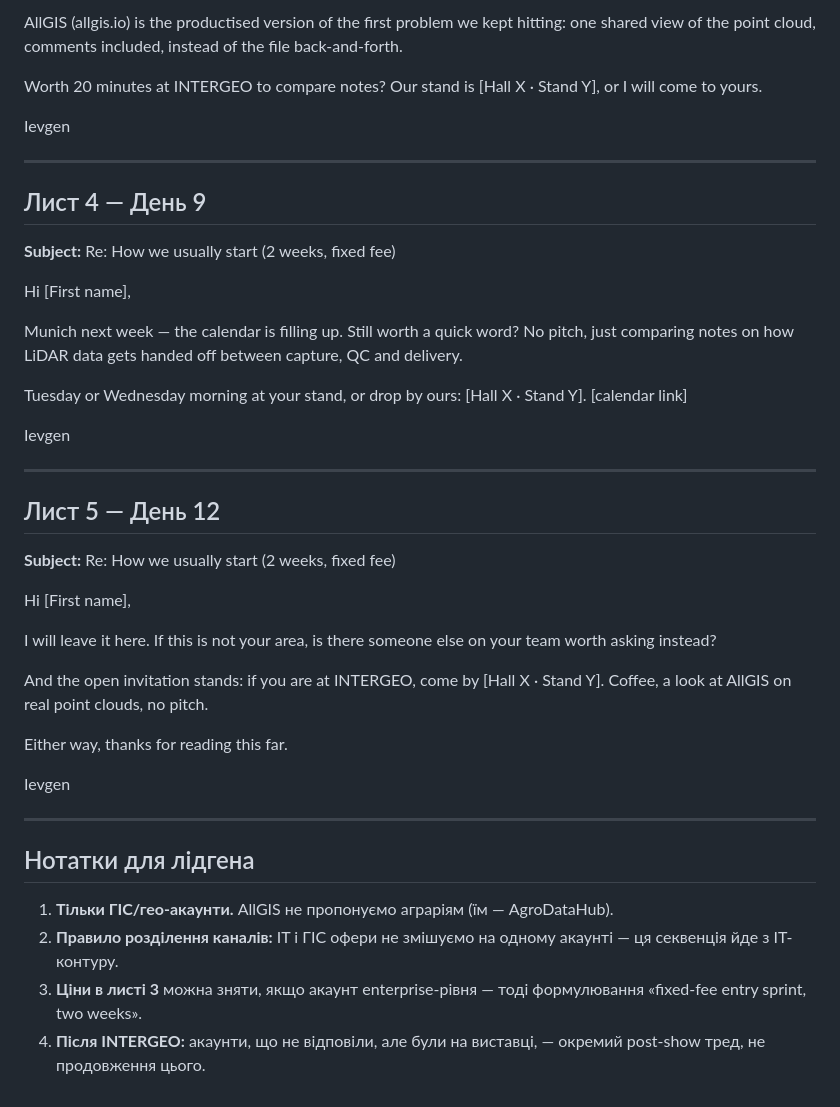
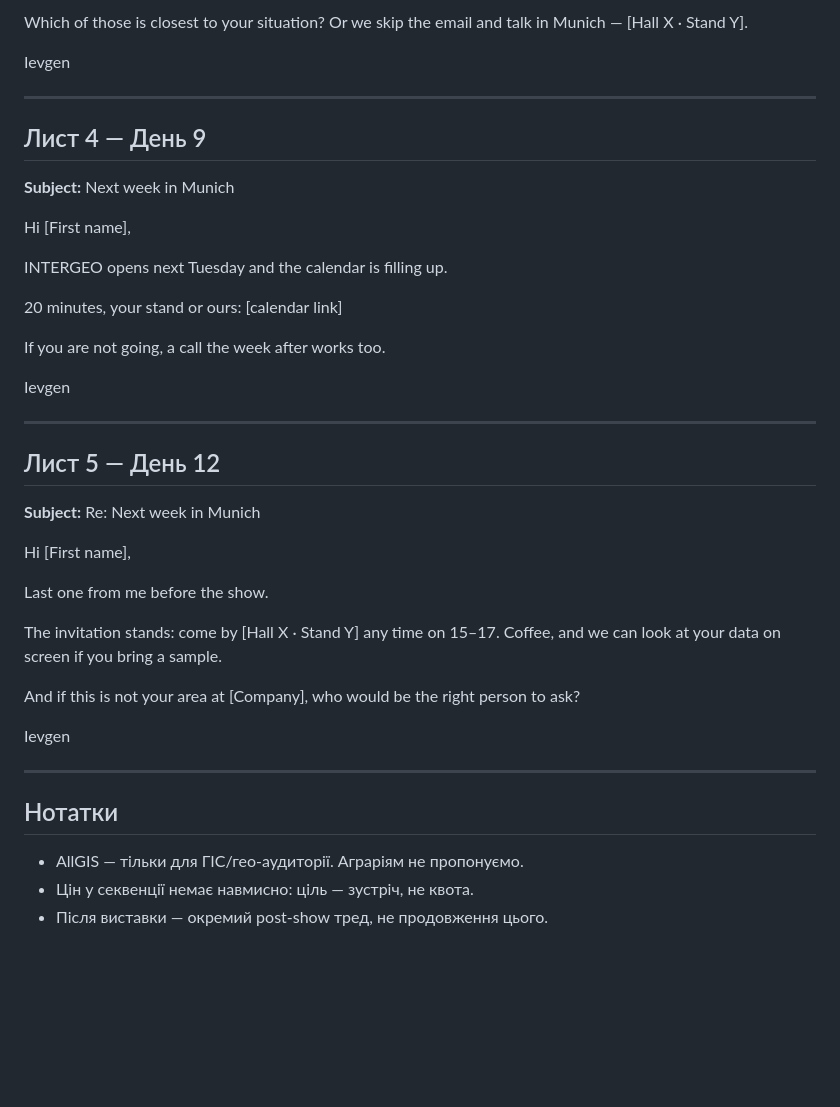
Before and after one commit to ilavrishko-jpg/Gis-point, a Markdown page: outreach/allgis-intergeo-2026-sequence.md, the part around one of its changes. GitHub-like rendering; blank space fills up the shorter version.

```diff
--- a/outreach/allgis-intergeo-2026-sequence.md
+++ b/outreach/allgis-intergeo-2026-sequence.md
@@ -69,7 +51,5 @@ Still curious how you handle the handoff. Short version of what we do beyond All
 
-AllGIS (allgis.io) is the productised version of the first problem we kept hitting: one shared view of the point cloud, comments included, instead of the file back-and-forth.
-
-Worth 20 minutes at INTERGEO to compare notes? Our stand is [Hall X · Stand Y], or I will come to yours.
+Which of those is closest to your situation? Or we skip the email and talk in Munich — [Hall X · Stand Y].
 
 Ievgen
 
@@ -77,13 +57,15 @@ Ievgen
 
 ## Лист 4 — День 9
 
-**Subject:** Re: How we usually start (2 weeks, fixed fee)
+**Subject:** Next week in Munich
 
 Hi [First name],
 
-Munich next week — the calendar is filling up. Still worth a quick word? No pitch, just comparing notes on how LiDAR data gets handed off between capture, QC and delivery.
+INTERGEO opens next Tuesday and the calendar is filling up.
 
-Tuesday or Wednesday morning at your stand, or drop by ours: [Hall X · Stand Y]. [calendar link]
+20 minutes, your stand or ours: [calendar link]
+
+If you are not going, a call the week after works too.
 
 Ievgen
 
@@ -91,23 +73,22 @@ Ievgen
 
 ## Лист 5 — День 12
 
-**Subject:** Re: How we usually start (2 weeks, fixed fee)
+**Subject:** Re: Next week in Munich
 
 Hi [First name],
 
-I will leave it here. If this is not your area, is there someone else on your team worth asking instead?
+Last one from me before the show.
 
-And the open invitation stands: if you are at INTERGEO, come by [Hall X · Stand Y]. Coffee, a look at AllGIS on real point clouds, no pitch.
+The invitation stands: come by [Hall X · Stand Y] any time on 15–17. Coffee, and we can look at your data on screen if you bring a sample.
 
-Either way, thanks for reading this far.
+And if this is not your area at [Company], who would be the right person to ask?
 
 Ievgen
 
 ---
 
-## Нотатки для лідгена
+## Нотатки
 
-1. **Тільки ГІС/гео-акаунти.** AllGIS не пропонуємо аграріям (їм — AgroDataHub).
-2. **Правило розділення каналів:** IT і ГІС офери не змішуємо на одному акаунті — ця секвенція йде з IT-контуру.
-3. **Ціни в листі 3** можна зняти, якщо акаунт enterprise-рівня — тоді формулювання «fixed-fee entry sprint, two weeks».
-4. **Після INTERGEO:** акаунти, що не відповіли, але були на виставці, — окремий post-show тред, не продовження цього.
+- AllGIS — тільки для ГІС/гео-аудиторії. Аграріям не пропонуємо.
+- Цін у секвенції немає навмисно: ціль — зустріч, не квота.
+- Після виставки — окремий post-show тред, не продовження цього.
```
Also changed, not shown: other parts of outreach/allgis-intergeo-2026-sequence.md (+17 -35 lines).
